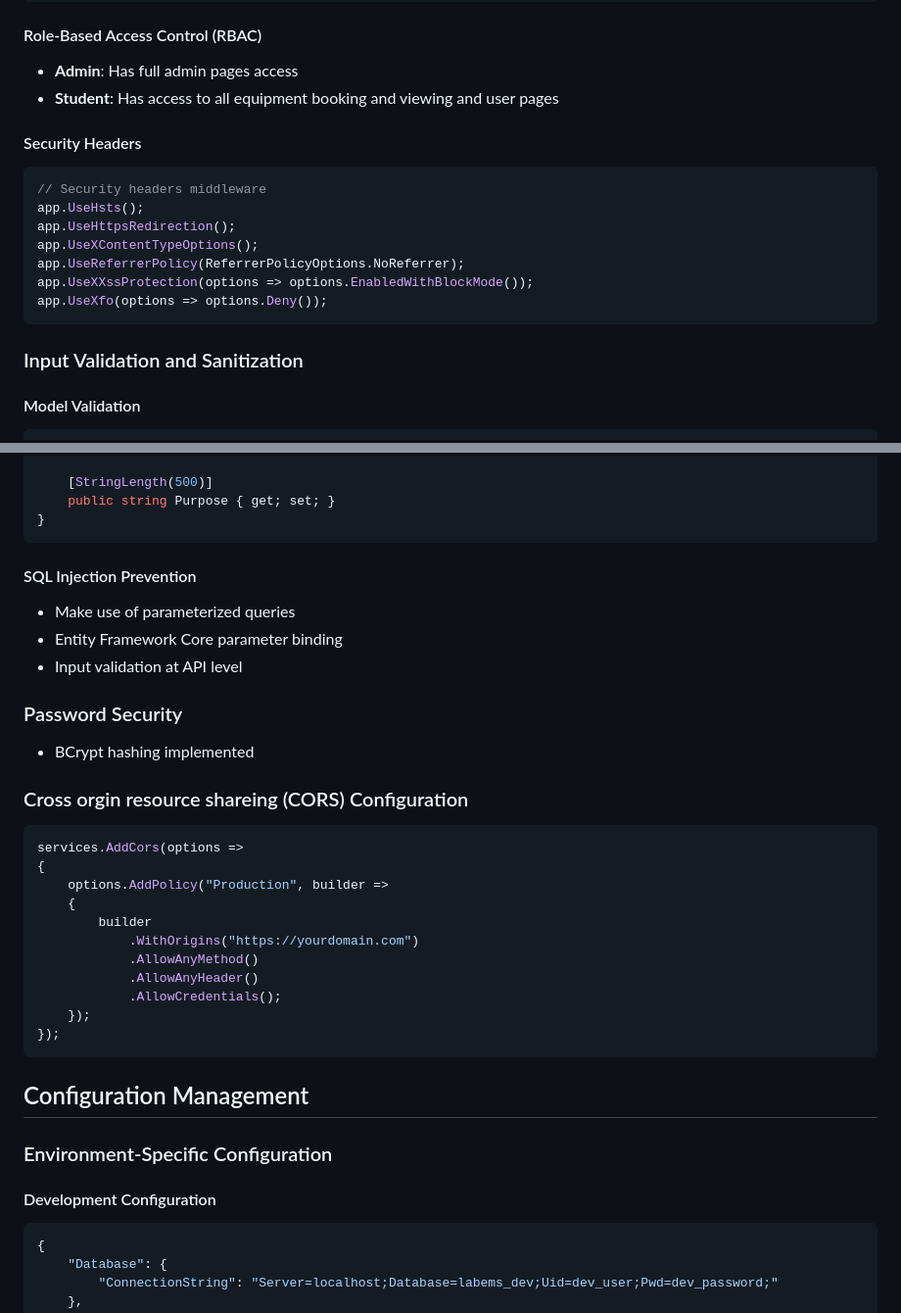
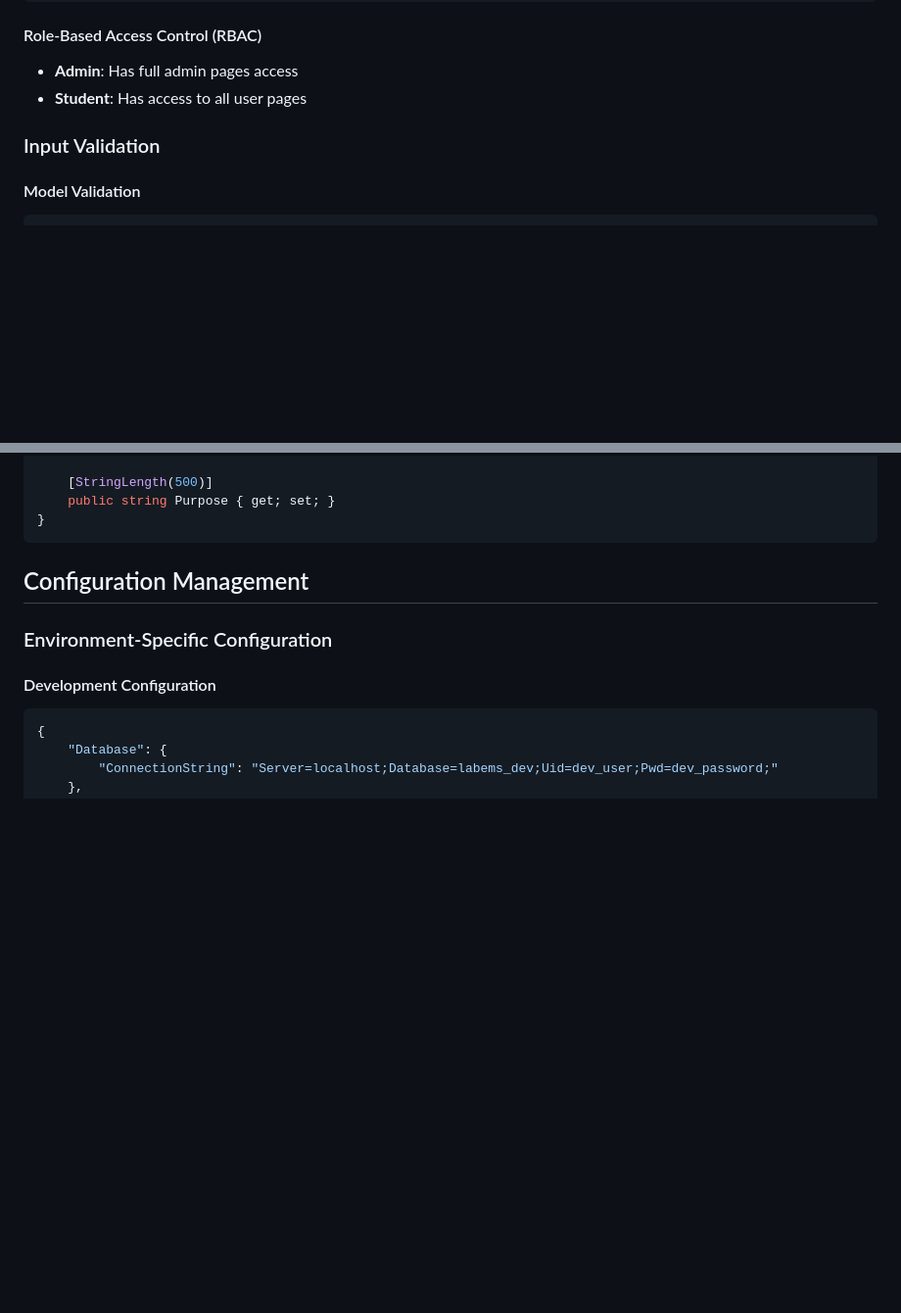
Before and after one commit to Group8LabEMS/Cmpg323_Group8_EmsLab, a Markdown page: documents/DEVELOPER_MANUAL.md, 2 parts joined by grey strips. Shown at 98% size. GitHub-like rendering; blank space fills up the shorter version.

````diff
--- a/documents/DEVELOPER_MANUAL.md
+++ b/documents/DEVELOPER_MANUAL.md
@@ -548,20 +492,9 @@ services.AddAuthentication(JwtBearerDefaults.AuthenticationScheme)
 
 #### Role-Based Access Control (RBAC)
 - **Admin**: Has full admin pages access
-- **Student**: Has access to all equipment booking and viewing and user pages
+- **Student**: Has access to all user pages
 
-#### Security Headers
-```csharp
-// Security headers middleware
-app.UseHsts();
-app.UseHttpsRedirection();
-app.UseXContentTypeOptions();
-app.UseReferrerPolicy(ReferrerPolicyOptions.NoReferrer);
-app.UseXXssProtection(options => options.EnabledWithBlockMode());
-app.UseXfo(options => options.Deny());
-```
-
-### Input Validation and Sanitization
+### Input Validation
 
 #### Model Validation
 ```csharp
@@ -582,29 +515,6 @@ public class BookingCreateDto
     [StringLength(500)]
     public string Purpose { get; set; }
 }
-```
-
-#### SQL Injection Prevention
-- Make use of parameterized queries
-- Entity Framework Core parameter binding
-- Input validation at API level
-
-### Password Security
-- BCrypt hashing implemented
-
-### Cross orgin resource shareing (CORS) Configuration
-```csharp
-services.AddCors(options =>
-{
-    options.AddPolicy("Production", builder =>
-    {
-        builder
-            .WithOrigins("https://yourdomain.com")
-            .AllowAnyMethod()
-            .AllowAnyHeader()
-            .AllowCredentials();
-    });
-});
 ```
 
 ## Configuration Management
````
Also changed, not shown: other parts of documents/DEVELOPER_MANUAL.md (+10 -98 lines).
